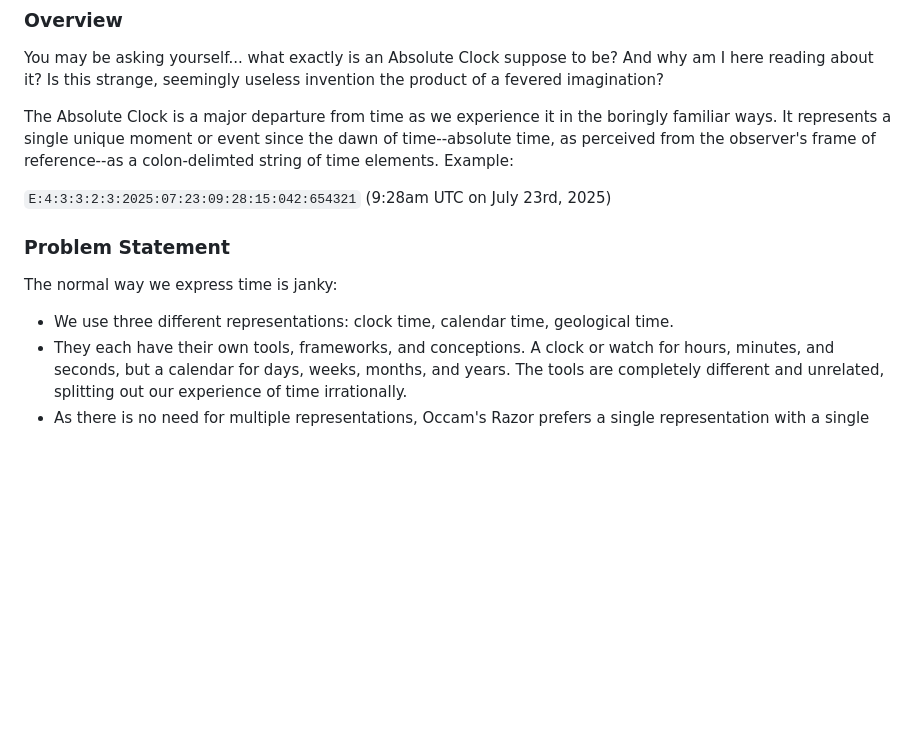
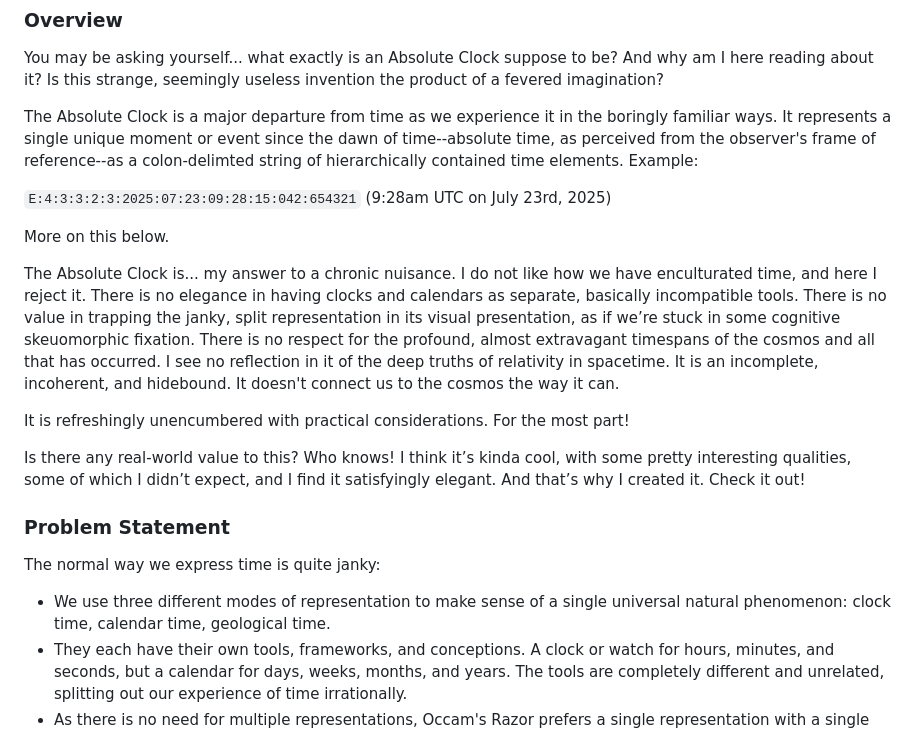
Before and after one commit to geckooooo/absclock, a Markdown page: README.md, the part around the change. Drawn GitHub-style; blank space fills up the shorter version.

Commit message:
intro copy

```diff
--- a/README.md
+++ b/README.md
@@ -4,16 +4,24 @@ A new way to represent time
 ### Overview
 You may be asking yourself... what exactly is an Absolute Clock suppose to be? And why am I here reading about it? Is this strange, seemingly useless invention the product of a fevered imagination?
 
-The Absolute Clock is a major departure from time as we experience it in the boringly familiar ways. It represents a single unique moment or event since the dawn of time--absolute time, as perceived from the observer's frame of reference--as a colon-delimted string of time elements. Example:
+The Absolute Clock is a major departure from time as we experience it in the boringly familiar ways. It represents a single unique moment or event since the dawn of time--absolute time, as perceived from the observer's frame of reference--as a colon-delimted string of hierarchically contained time elements. Example:
 
 `E:4:3:3:2:3:2025:07:23:09:28:15:042:654321` (9:28am UTC on July 23rd, 2025)
+
+More on this below.
+
+The Absolute Clock is... my answer to a chronic nuisance. I do not like how we have enculturated time, and here I reject it. There is no elegance in having clocks and calendars as separate, basically incompatible tools. There is no value in trapping the janky, split representation in its visual presentation, as if we’re stuck in some cognitive skeuomorphic fixation. There is no respect for the profound, almost extravagant timespans of the cosmos and all that has occurred. I see no reflection in it of the deep truths of relativity in spacetime. It is an incomplete, incoherent, and hidebound. It doesn't connect us to the cosmos the way it can.
+
+It is refreshingly unencumbered with practical considerations. For the most part!
+
+Is there any real-world value to this? Who knows! I think it’s kinda cool, with some pretty interesting qualities, some of which I didn’t expect, and I find it satisfyingly elegant. And that’s why I created it. Check it out!
 
 
 ### Problem Statement
 
-The normal way we express time is janky:
+The normal way we express time is quite janky:
 
-* We use three different representations: clock time, calendar time, geological time.
+* We use three different modes of representation to make sense of a single universal natural phenomenon: clock time, calendar time, geological time.
 * They each have their own tools, frameworks, and conceptions. A clock or watch for hours, minutes, and seconds, but a calendar for days, weeks, months, and years. The tools are completely different and unrelated, splitting out our experience of time irrationally.
 * As there is no need for multiple representations, Occam's Razor prefers a single representation with a single tool.
 * There is currently no universal time system in use that goes back to the Big Bang.
```
